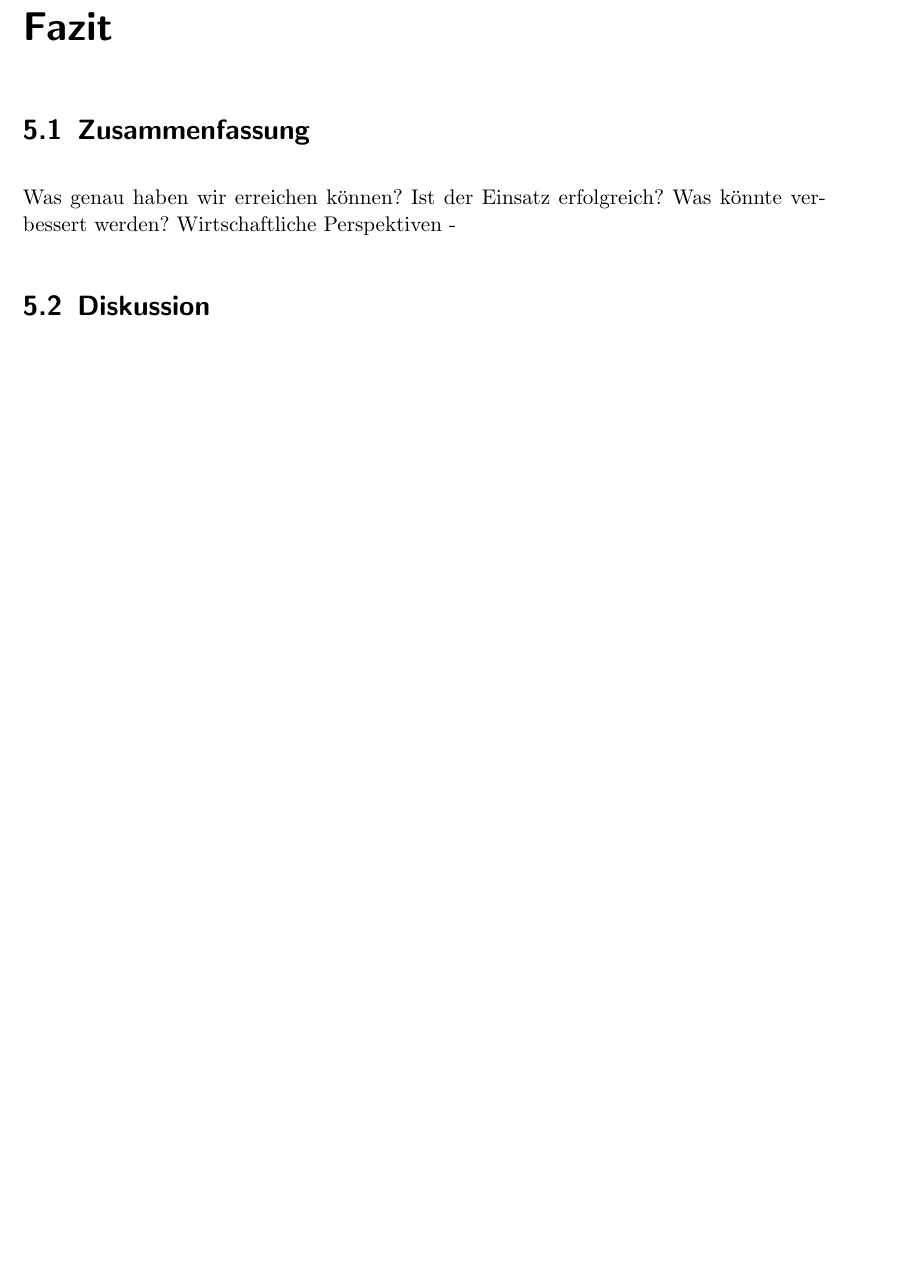
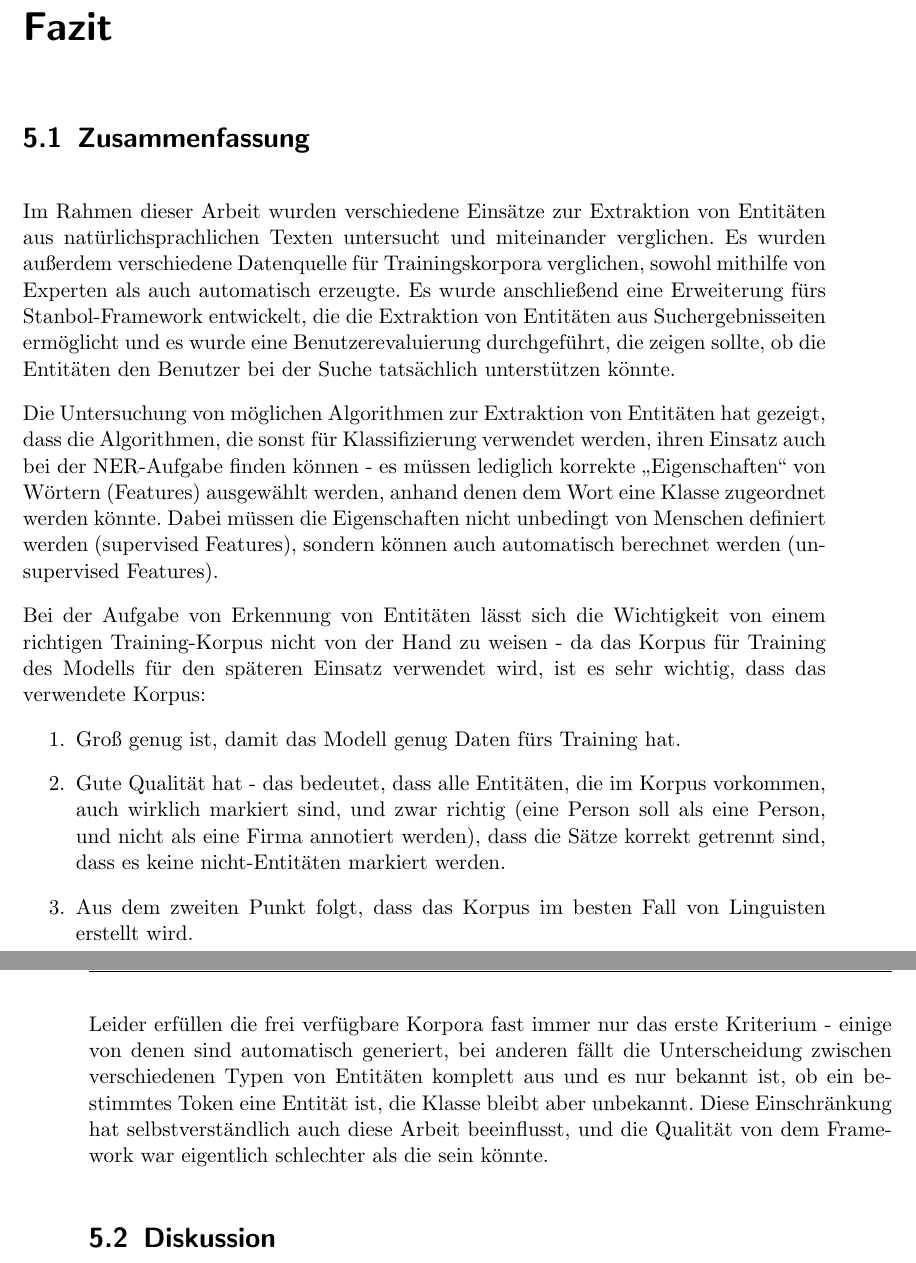
Before and after one commit to tastatur/masterarbeit, a LaTeX thesis (ausarbeitung/Abschlussarbeit/Abschlussarbeit.tex, which reads ausarbeitung/Abschlussarbeit/06-Fazit.tex): part of page 41 of 56 before the commit and two parts of pages 41 and 42 of 56 after it, the two joined at a grey line, cut so that both start at the same text, the shorter picture padded with empty space. Compiled offline with LuaLaTeX; an older LaTeX class or package is replaced by its successor.

Commit message:
Fazit, 1

```diff
--- a/ausarbeitung/Abschlussarbeit/06-Fazit.tex
+++ b/ausarbeitung/Abschlussarbeit/06-Fazit.tex
@@ -1,7 +1,18 @@
 \chapter{Fazit}
 
 \section{Zusammenfassung}
-Was genau haben wir erreichen können? Ist der Einsatz erfolgreich? Was könnte verbessert werden? Wirtschaftliche Perspektiven -
+Im Rahmen dieser Arbeit wurden verschiedene Einsätze zur Extraktion von Entitäten aus natürlichsprachlichen Texten untersucht und miteinander verglichen. Es wurden außerdem verschiedene Datenquelle für Trainingskorpora verglichen, sowohl mithilfe von Experten als auch automatisch erzeugte. Es wurde anschließend eine Erweiterung fürs Stanbol-Framework entwickelt, die die Extraktion von Entitäten aus Suchergebnisseiten ermöglicht und es wurde eine Benutzerevaluierung durchgeführt, die zeigen sollte, ob die Entitäten den Benutzer bei der Suche tatsächlich unterstützen könnte.
+
+Die Untersuchung von möglichen Algorithmen zur Extraktion von Entitäten hat gezeigt, dass die Algorithmen, die sonst für Klassifizierung verwendet werden, ihren Einsatz auch bei der NER-Aufgabe finden können - es müssen lediglich korrekte ,,Eigenschaften`` von Wörtern (Features) ausgewählt werden, anhand denen dem Wort eine Klasse zugeordnet werden könnte. Dabei müssen die Eigenschaften nicht unbedingt von Menschen definiert werden (supervised Features), sondern können auch automatisch berechnet werden (unsupervised Features).
+
+Bei der Aufgabe von Erkennung von Entitäten lässt sich die Wichtigkeit von einem richtigen Training-Korpus nicht von der Hand zu weisen - da das Korpus für Training des Modells für den späteren Einsatz verwendet wird, ist es sehr wichtig, dass das verwendete Korpus:
+\begin{enumerate}
+\item Groß genug ist, damit das Modell genug Daten fürs Training hat.
+\item Gute Qualität hat - das bedeutet, dass alle Entitäten, die im Korpus vorkommen, auch wirklich markiert sind, und zwar richtig (eine Person soll als eine Person, und nicht als eine Firma annotiert werden), dass die Sätze korrekt getrennt sind, dass es keine nicht-Entitäten markiert werden.
+\item Aus dem zweiten Punkt folgt, dass das Korpus im besten Fall von Linguisten erstellt wird.
+\end{enumerate}
+
+Leider erfüllen die frei verfügbare Korpora fast immer nur das erste Kriterium - einige von denen sind automatisch generiert, bei anderen fällt die Unterscheidung zwischen verschiedenen Typen von Entitäten komplett aus und es nur bekannt ist, ob ein bestimmtes Token eine Entität ist, die Klasse bleibt aber unbekannt. Diese Einschränkung hat selbstverständlich auch diese Arbeit beeinflusst, und die Qualität von dem Framework war eigentlich schlechter als die sein könnte.
 
 \section{Diskussion}
 
```
Also changed, not shown: ausarbeitung/Abschlussarbeit/01-Grundlagen.tex (+2 -2 lines).
